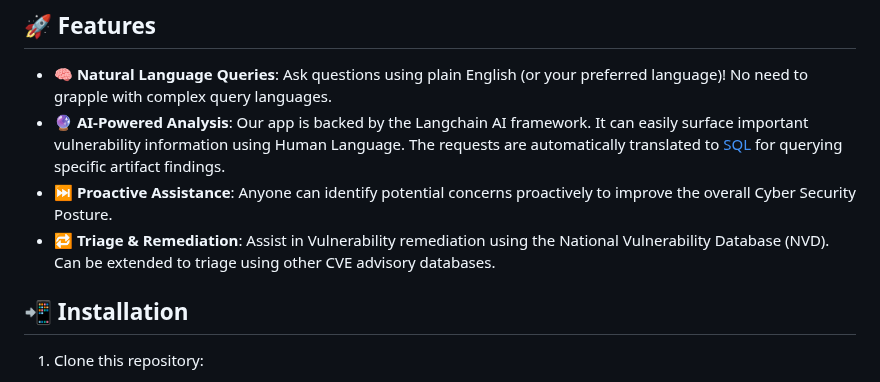
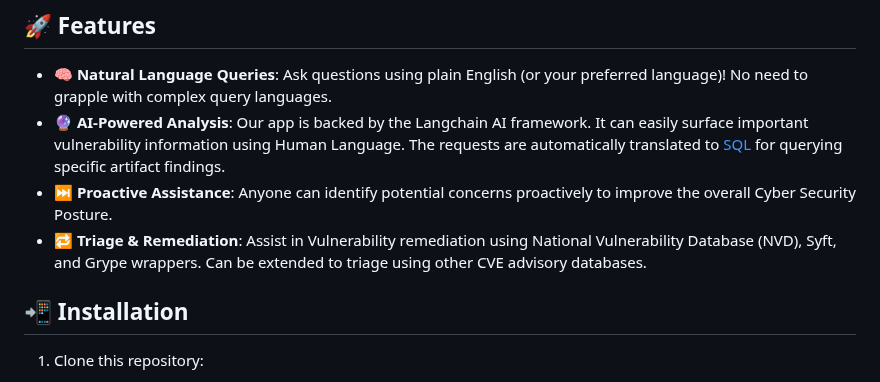
Before and after one commit to jasona7/ChatCVE, a Markdown page: README.md, the part around the change. Rendered like a GitHub page.

```diff
--- a/README.md
+++ b/README.md
@@ -7,7 +7,7 @@ The ChatCVE Lang Chain App is an AI powered DevSecOps application 🔍, to help
 - **🧠 Natural Language Queries**: Ask questions using plain English (or your preferred language)! No need to grapple with complex query languages.
 - **🔮 AI-Powered Analysis**: Our app is backed by the Langchain AI framework.  It can easily surface important vulnerability information using Human Language.  The requests are automatically translated to [SQL](https://python.langchain.com/docs/integrations/toolkits/sql_database) for querying specific artifact findings.
 - **⏭️ Proactive Assistance**: Anyone can identify potential concerns proactively to improve the overall Cyber Security Posture.
-- **🔁 Triage & Remediation**: Assist in Vulnerability remediation using the National Vulnerability Database (NVD).  Can be extended to triage using other CVE advisory databases.
+- **🔁 Triage & Remediation**: Assist in Vulnerability remediation using National Vulnerability Database (NVD), Syft, and Grype wrappers.  Can be extended to triage using other CVE advisory databases.
 
 ## 📲 Installation
 
```
